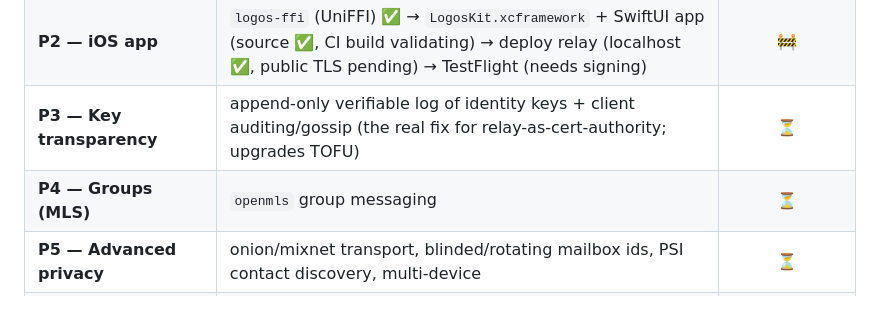
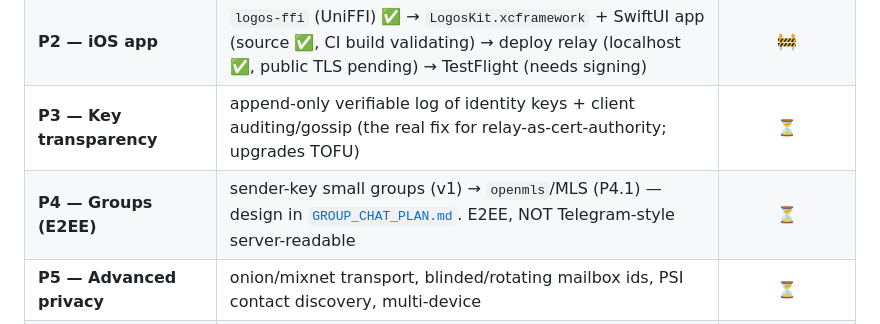
Before and after one commit to Cole-Will-I-Am/Logos, a Markdown page: docs/ROADMAP.md, the part around the change. Rendered like a GitHub page.

```diff
--- a/docs/ROADMAP.md
+++ b/docs/ROADMAP.md
@@ -131,7 +131,7 @@ with `cargo test --workspace`; the iOS build is `gh workflow run build` (while p
 | **P1.5 — Security-review hardening** | transactional decrypt, cert↔identity binding + TOFU, one-time ML-KEM, domain-separated sigs, panic removal, persisted server key | ✅ |
 | **P2 — iOS app** | `logos-ffi` (UniFFI) ✅ → `LogosKit.xcframework` + SwiftUI app (source ✅, CI build validating) → deploy relay (localhost ✅, public TLS pending) → TestFlight (needs signing) | 🚧 |
 | **P3 — Key transparency** | append-only verifiable log of identity keys + client auditing/gossip (the real fix for relay-as-cert-authority; upgrades TOFU) | ⏳ |
-| **P4 — Groups (MLS)** | `openmls` group messaging | ⏳ |
+| **P4 — Groups (E2EE)** | sender-key small groups (v1) → `openmls`/MLS (P4.1) — design in [`GROUP_CHAT_PLAN.md`](GROUP_CHAT_PLAN.md). E2EE, NOT Telegram-style server-readable | ⏳ |
 | **P5 — Advanced privacy** | onion/mixnet transport, blinded/rotating mailbox ids, PSI contact discovery, multi-device | ⏳ |
 | **Cross-cutting hardening** | redb relay persistence + TTL, Argon2id client-store encryption, prekey-fetch rate limits, full zeroization, reproducible-build/binary-transparency CI | ⏳ |
 | **External security audit** | protocol + implementation + infra | 🔒 gate before any real-world use |
```
Also changed, not shown: docs/GROUP_CHAT_PLAN.md (added, +143 -0 lines).
